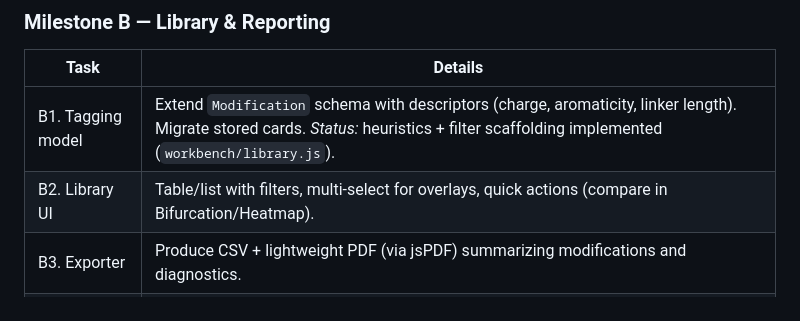
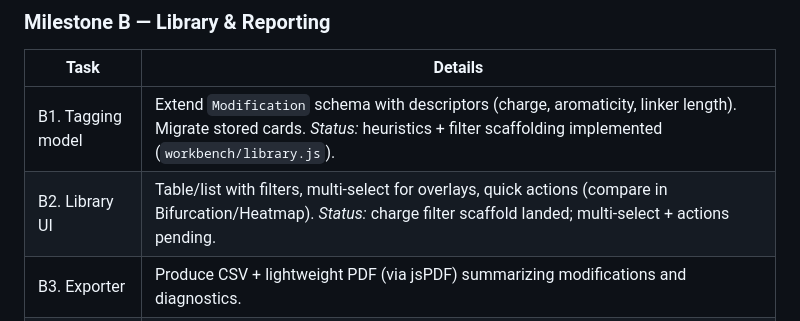
Before and after one commit to advantame/bio, a Markdown page: docs/modification-workbench-development-plan.md, the part around the change. Drawn GitHub-style.

Commit message:
docs: annotate library milestone status

```diff
--- a/docs/modification-workbench-development-plan.md
+++ b/docs/modification-workbench-development-plan.md
@@ -29,7 +29,7 @@ This plan expands the roadmap into actionable tasks with checkpoints, owners (de
 | Task | Details |
 | --- | --- |
 | B1. Tagging model | Extend `Modification` schema with descriptors (charge, aromaticity, linker length). Migrate stored cards. _Status:_ heuristics + filter scaffolding implemented (`workbench/library.js`). |
-| B2. Library UI | Table/list with filters, multi-select for overlays, quick actions (compare in Bifurcation/Heatmap). |
+| B2. Library UI | Table/list with filters, multi-select for overlays, quick actions (compare in Bifurcation/Heatmap). _Status:_ charge filter scaffold landed; multi-select + actions pending. |
 | B3. Exporter | Produce CSV + lightweight PDF (via jsPDF) summarizing modifications and diagnostics. |
 | B4. Overlay presets | Allow saving named overlay sets for quick activation. |
 
```
